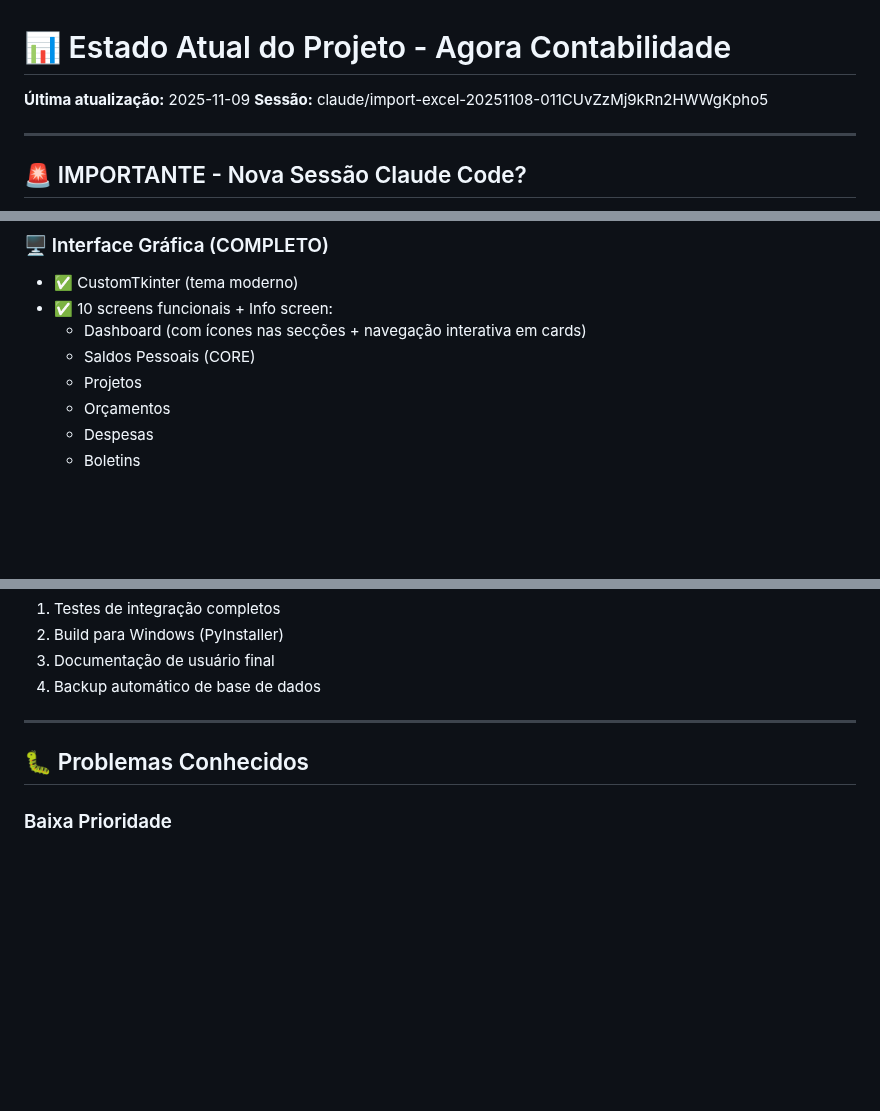
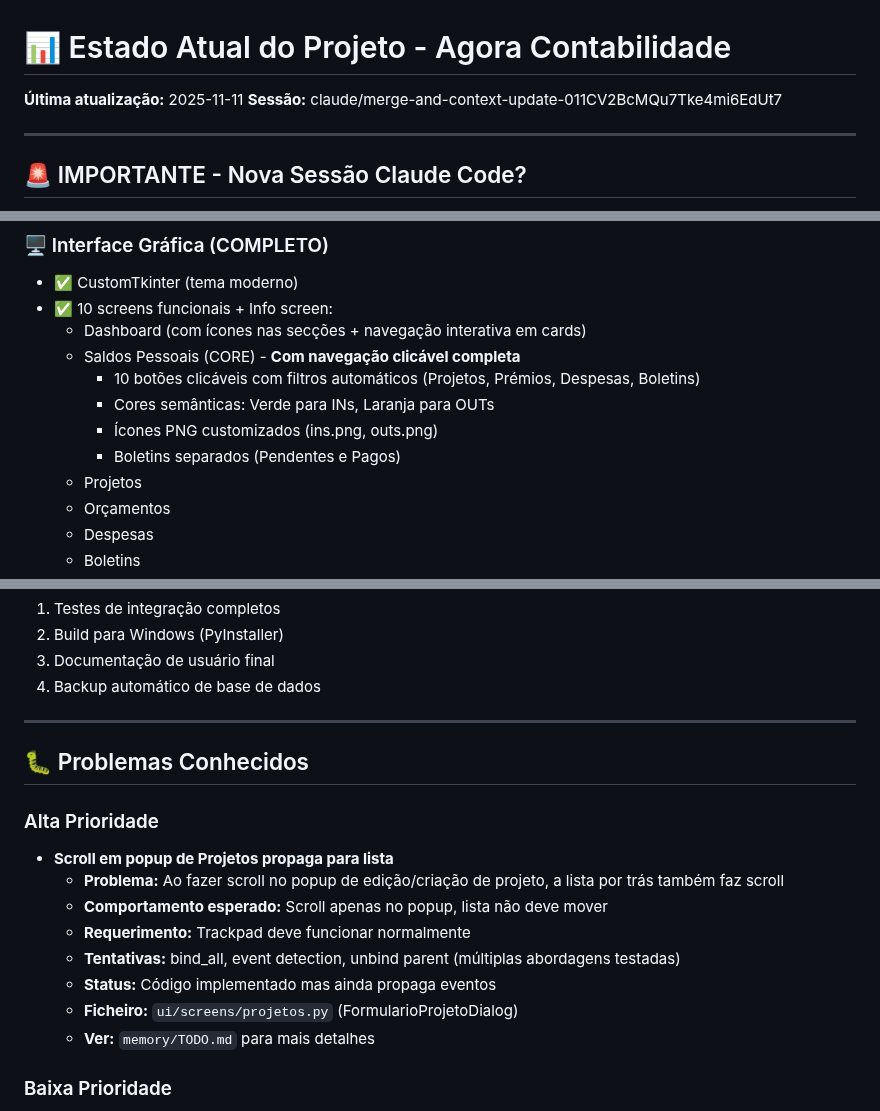
Before and after one commit to brun04maral/agora-contabilidade, a Markdown page: memory/CURRENT_STATE.md, 3 parts joined by grey strips. Drawn GitHub-style; blank space fills up the shorter version.

Commit message:
📝 Docs: Atualizar CURRENT_STATE com nova sessão e melhorias
- Atualizada sessão para claude/merge-and-context-update-011CV2BcMQu7Tke4mi6EdUt7
- Documentadas melhorias em Saldos Pessoais (navegação clicável)
- Adicionado bug de scroll no popup como Alta Prioridade
- Data atualizada para 11/11/2025

```diff
--- a/memory/CURRENT_STATE.md
+++ b/memory/CURRENT_STATE.md
@@ -1,7 +1,7 @@
 # 📊 Estado Atual do Projeto - Agora Contabilidade
 
-**Última atualização:** 2025-11-09
-**Sessão:** claude/import-excel-20251108-011CUvZzMj9kRn2HWWgKpho5
+**Última atualização:** 2025-11-11
+**Sessão:** claude/merge-and-context-update-011CV2BcMQu7Tke4mi6EdUt7
 
 ---
 
@@ -43,7 +43,11 @@ Esta sessão é continuação de uma anterior. Faz merge do branch da última se
 - ✅ CustomTkinter (tema moderno)
 - ✅ 10 screens funcionais + Info screen:
   - Dashboard (com ícones nas secções + navegação interativa em cards)
-  - Saldos Pessoais (CORE)
+  - Saldos Pessoais (CORE) - **Com navegação clicável completa**
+    - 10 botões clicáveis com filtros automáticos (Projetos, Prémios, Despesas, Boletins)
+    - Cores semânticas: Verde para INs, Laranja para OUTs
+    - Ícones PNG customizados (ins.png, outs.png)
+    - Boletins separados (Pendentes e Pagos)
   - Projetos
   - Orçamentos
   - Despesas
@@ -111,6 +115,16 @@ Esta sessão é continuação de uma anterior. Faz merge do branch da última se
 
 ## 🐛 Problemas Conhecidos
 
+### Alta Prioridade
+- **Scroll em popup de Projetos propaga para lista**
+  - **Problema:** Ao fazer scroll no popup de edição/criação de projeto, a lista por trás também faz scroll
+  - **Comportamento esperado:** Scroll apenas no popup, lista não deve mover
+  - **Requerimento:** Trackpad deve funcionar normalmente
+  - **Tentativas:** bind_all, event detection, unbind parent (múltiplas abordagens testadas)
+  - **Status:** Código implementado mas ainda propaga eventos
+  - **Ficheiro:** `ui/screens/projetos.py` (FormularioProjetoDialog)
+  - **Ver:** `memory/TODO.md` para mais detalhes
+
 ### Baixa Prioridade
 - Logo SVG contém PNG embutido (não é vetorial verdadeiro)
   - **Solução:** PNGs mantidos manualmente com alta qualidade
```
